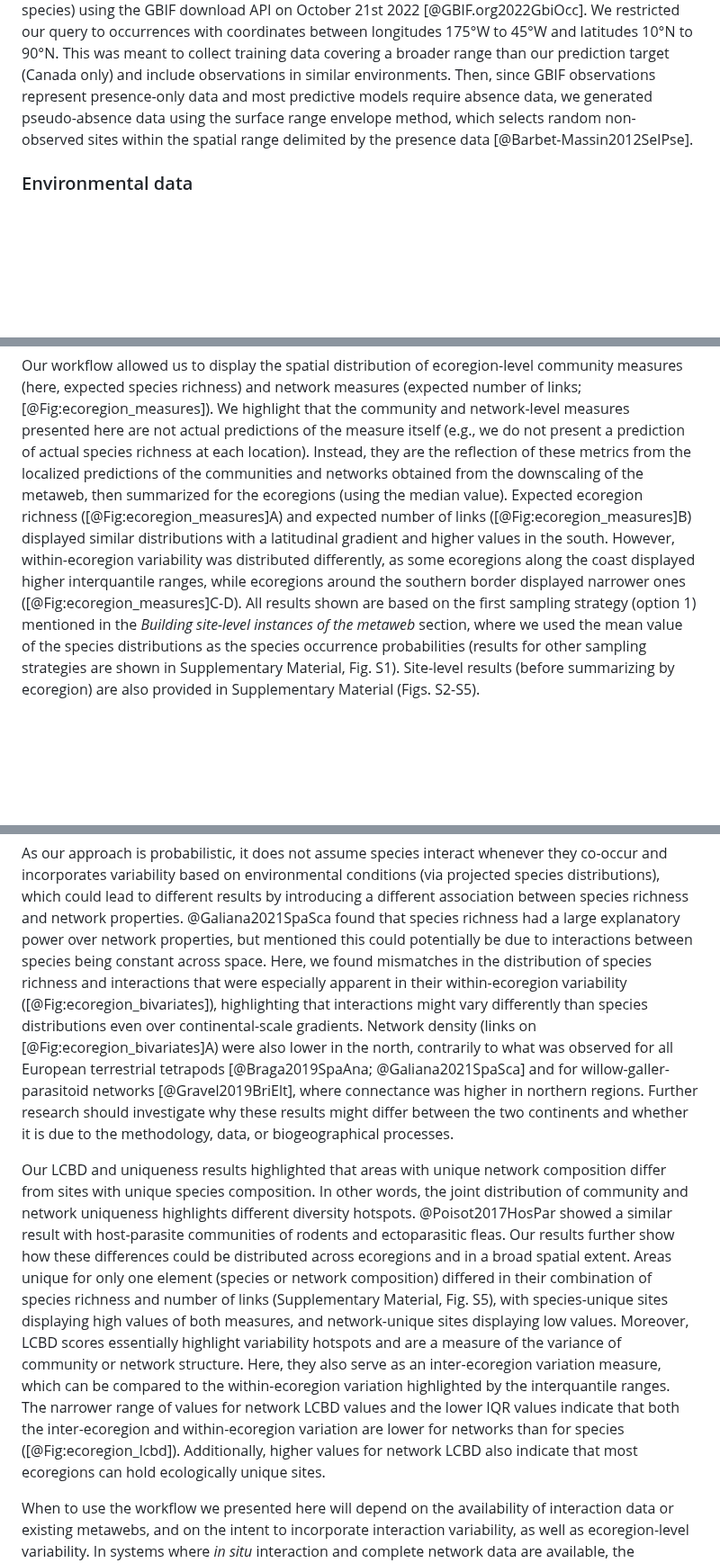
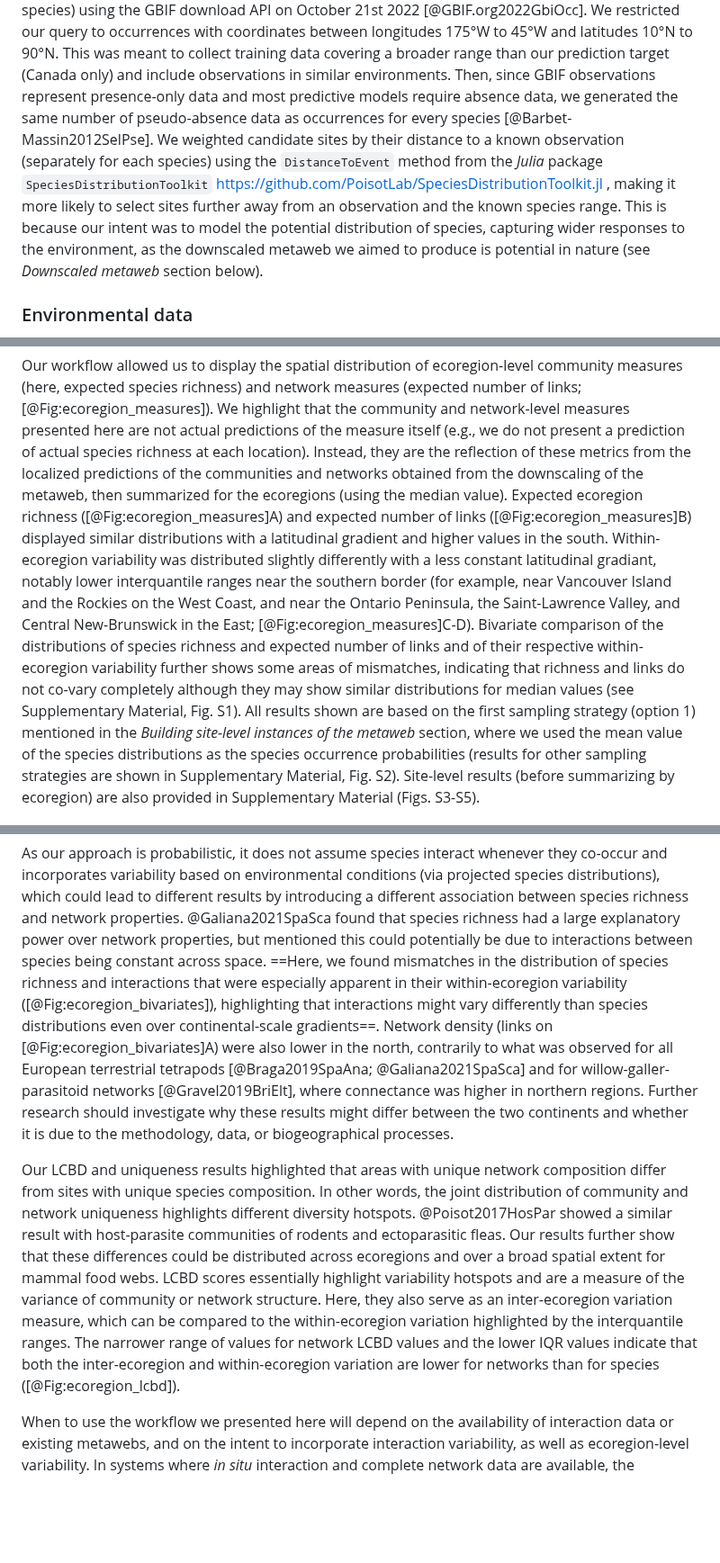
Before and after one commit to gabrieldansereau/ms_downscaling_metawebs, a Markdown page: README.md, 3 parts joined by grey strips. Shown at 90% size. Rendered like a GitHub page; blank space fills up the shorter version.

Commit message:
📝 update text with new results for previous analyses

```diff
--- a/README.md
+++ b/README.md
@@ -178,10 +178,17 @@ occurrences with coordinates between longitudes 175°W to 45°W and latitudes 10
 to 90°N. This was meant to collect training data covering a broader range than
 our prediction target (Canada only) and include observations in similar
 environments. Then, since GBIF observations represent presence-only data and
-most predictive models require absence data, we generated pseudo-absence data
-using the surface range envelope method, which selects random non-observed sites
-within the spatial range delimited by the presence data
-[@Barbet-Massin2012SelPse].
+most predictive models require absence data, we generated the same number of
+pseudo-absence data as occurrences for every species [@Barbet-Massin2012SelPse].
+We weighted candidate sites by their distance to a known observation (separately
+for each species) using the `DistanceToEvent` method from the *Julia* package
+`SpeciesDistributionToolkit`
+[https://github.com/PoisotLab/SpeciesDistributionToolkit.jl](https://github.com/PoisotLab/SpeciesDistributionToolkit.jl)
+, making it more likely to select sites further away from an observation and the
+known species range. This is because our intent was to model the potential
+distribution of species, capturing wider responses to the environment, as the
+downscaled metaweb we aimed to produce is potential in nature (see *Downscaled
+metaweb* section below).
 
 ### Environmental data
 
@@ -380,16 +387,23 @@ from the localized predictions of the communities and networks obtained from the
 downscaling of the metaweb, then summarized for the ecoregions (using the median
 value). Expected ecoregion richness ([@Fig:ecoregion_measures]A) and expected
 number of links ([@Fig:ecoregion_measures]B) displayed similar distributions
-with a latitudinal gradient and higher values in the south. However,
-within-ecoregion variability was distributed differently, as some ecoregions
-along the coast displayed higher interquantile ranges, while ecoregions around
-the southern border displayed narrower ones ([@Fig:ecoregion_measures]C-D). All
-results shown are based on the first sampling strategy (option 1) mentioned in
-the *Building site-level instances of the metaweb* section, where we used the
-mean value of the species distributions as the species occurrence probabilities
-(results for other sampling strategies are shown in Supplementary Material, Fig.
-S1). Site-level results (before summarizing by ecoregion) are also provided in
-Supplementary Material (Figs. S2-S5).
+with a latitudinal gradient and higher values in the south. Within-ecoregion
+variability was distributed slightly differently with a less constant
+latitudinal gradiant, notably lower interquantile ranges near the southern
+border (for example, near Vancouver Island and the Rockies on the West Coast,
+and near the Ontario Peninsula, the Saint-Lawrence Valley, and Central
+New-Brunswick in the East; [@Fig:ecoregion_measures]C-D). Bivariate comparison
+of the distributions of species richness and expected number of links and of
+their respective within-ecoregion variability further shows some areas of
+mismatches, indicating that richness and links do not co-vary completely
+although they may show similar distributions for median values (see
+Supplementary Material, Fig. S1). All results shown are based on the first
+sampling strategy (option 1) mentioned in the *Building site-level instances of
+the metaweb* section, where we used the mean value of the species distributions
+as the species occurrence probabilities (results for other sampling strategies
+are shown in Supplementary Material, Fig. S2). Site-level results (before
+summarizing by ecoregion) are also provided in Supplementary Material (Figs.
+S3-S5).
 
 ![(A-B) Example of a community measure (A, expected species richness) and a
 network one (B, expected number of links). Both measures are assembled from the
@@ -492,11 +473,11 @@ they co-occur and incorporates variability based on environmental conditions
 introducing a different association between species richness and network
 properties. @Galiana2021SpaSca found that species richness had a large
 explanatory power over network properties, but mentioned this could potentially
-be due to interactions between species being constant across space. Here, we
+be due to interactions between species being constant across space. ==Here, we
 found mismatches in the distribution of species richness and interactions that
 were especially apparent in their within-ecoregion variability
 ([@Fig:ecoregion_bivariates]), highlighting that interactions might vary
-differently than species distributions even over continental-scale gradients.
+differently than species distributions even over continental-scale gradients==.
 Network density (links on [@Fig:ecoregion_bivariates]A) were also lower in the
 north, contrarily to what was observed for all European terrestrial tetrapods
 [@Braga2019SpaAna; @Galiana2021SpaSca] and for willow-galler-parasitoid networks
@@ -509,21 +490,15 @@ Our LCBD and uniqueness results highlighted that areas with unique network
 composition differ from sites with unique species composition. In other words,
 the joint distribution of community and network uniqueness highlights different
 diversity hotspots. @Poisot2017HosPar showed a similar result with host-parasite
-communities of rodents and ectoparasitic fleas. Our results further show how
-these differences could be distributed across ecoregions and in a broad spatial
-extent. Areas unique for only one element (species or network composition)
-differed in their combination of species richness and number of links
-(Supplementary Material, Fig. S5), with species-unique sites displaying high
-values of both measures, and network-unique sites displaying low values.
-Moreover, LCBD scores essentially highlight variability hotspots and are a
-measure of the variance of community or network structure. Here, they also serve
-as an inter-ecoregion variation measure, which can be compared to the
-within-ecoregion variation highlighted by the interquantile ranges. The narrower
-range of values for network LCBD values and the lower IQR values indicate that
-both the inter-ecoregion and within-ecoregion variation are lower for networks
-than for species ([@Fig:ecoregion_lcbd]). Additionally, higher values for
-network LCBD also indicate that most ecoregions can hold ecologically unique
-sites.
+communities of rodents and ectoparasitic fleas. Our results further show that
+these differences could be distributed across ecoregions and over a broad
+spatial extent for mammal food webs. LCBD scores essentially highlight
+variability hotspots and are a measure of the variance of community or network
+structure. Here, they also serve as an inter-ecoregion variation measure, which
+can be compared to the within-ecoregion variation highlighted by the
+interquantile ranges. The narrower range of values for network LCBD values and
+the lower IQR values indicate that both the inter-ecoregion and within-ecoregion
+variation are lower for networks than for species ([@Fig:ecoregion_lcbd]).
 
 When to use the workflow we presented here will depend on the availability of
 interaction data or existing metawebs, and on the intent to incorporate
```
Also changed, not shown: other parts of README.md (+12 -45 lines), suppmat.md (+11 -1 lines).
